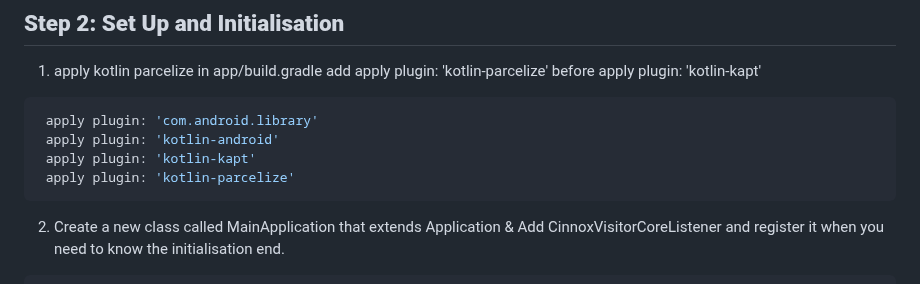
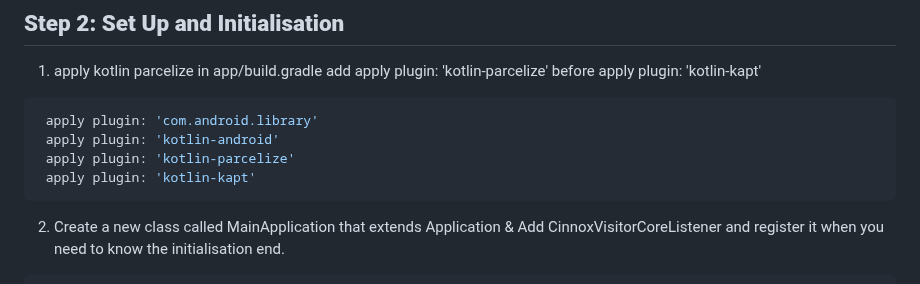
Before and after one commit to CinnoxGitHub/VIsitorSampleApp, a Markdown page: README.md, the part around the change. Rendered like a GitHub page.

````diff
--- a/README.md
+++ b/README.md
@@ -29,8 +29,8 @@ Congratulations! You have successfully updated the dependencies using JitPack. T
  ```kotlin
   apply plugin: 'com.android.library'
   apply plugin: 'kotlin-android'
+  apply plugin: 'kotlin-parcelize'
   apply plugin: 'kotlin-kapt'
-  apply plugin: 'kotlin-parcelize'
  ```
 2. Create a new class called MainApplication that extends Application & Add CinnoxVisitorCoreListener and register it when you need to know the initialisation end.
  ```kotlin
````
